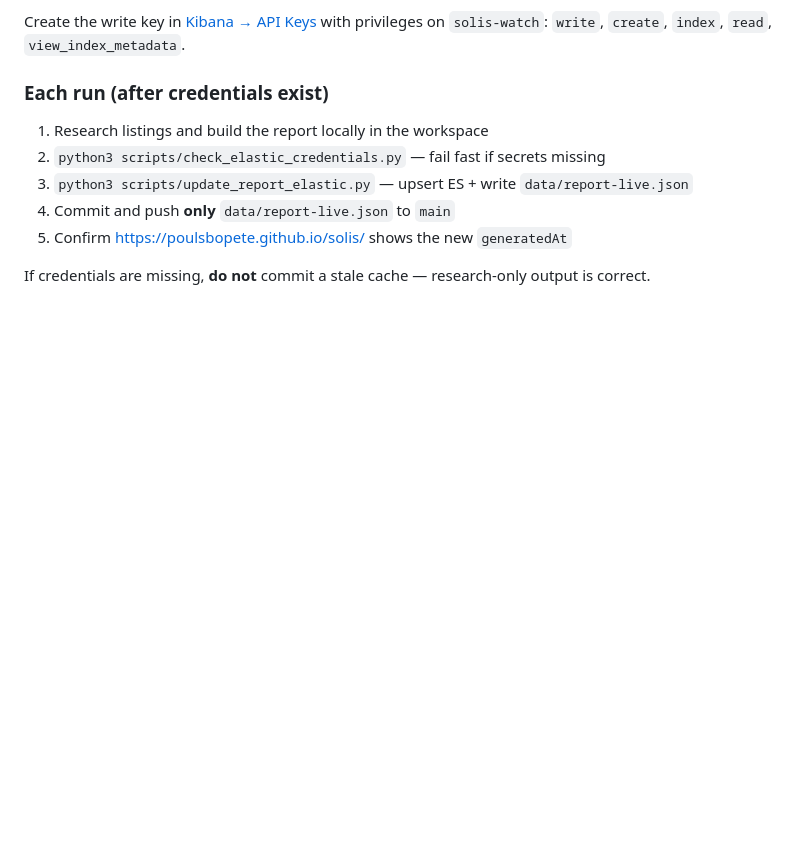
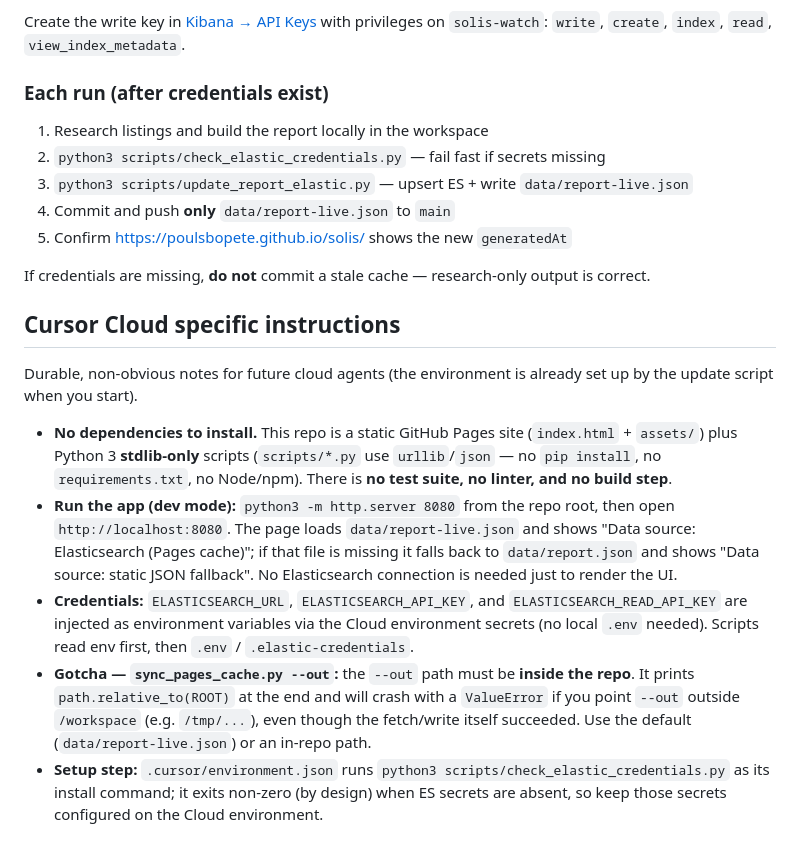
Before and after one commit to poulsbopete/solis, a Markdown page: AGENTS.md, the part around the change. Drawn GitHub-style; blank space fills up the shorter version.

Commit message:
docs: add Cursor Cloud dev environment notes to AGENTS.md
Co-authored-by: Peter Simkins <peter.simkins@elastic.co>

```diff
--- a/AGENTS.md
+++ b/AGENTS.md
@@ -125,3 +125,13 @@ Create the write key in [Kibana → API Keys](https://ai-assistants-ffcafb.kb.us
 5. Confirm https://poulsbopete.github.io/solis/ shows the new `generatedAt`
 
 If credentials are missing, **do not** commit a stale cache — research-only output is correct.
+
+## Cursor Cloud specific instructions
+
+Durable, non-obvious notes for future cloud agents (the environment is already set up by the update script when you start).
+
+- **No dependencies to install.** This repo is a static GitHub Pages site (`index.html` + `assets/`) plus Python 3 **stdlib-only** scripts (`scripts/*.py` use `urllib`/`json` — no `pip install`, no `requirements.txt`, no Node/npm). There is **no test suite, no linter, and no build step**.
+- **Run the app (dev mode):** `python3 -m http.server 8080` from the repo root, then open `http://localhost:8080`. The page loads `data/report-live.json` and shows "Data source: Elasticsearch (Pages cache)"; if that file is missing it falls back to `data/report.json` and shows "Data source: static JSON fallback". No Elasticsearch connection is needed just to render the UI.
+- **Credentials:** `ELASTICSEARCH_URL`, `ELASTICSEARCH_API_KEY`, and `ELASTICSEARCH_READ_API_KEY` are injected as environment variables via the Cloud environment secrets (no local `.env` needed). Scripts read env first, then `.env` / `.elastic-credentials`.
+- **Gotcha — `sync_pages_cache.py --out`:** the `--out` path must be **inside the repo**. It prints `path.relative_to(ROOT)` at the end and will crash with a `ValueError` if you point `--out` outside `/workspace` (e.g. `/tmp/...`), even though the fetch/write itself succeeded. Use the default (`data/report-live.json`) or an in-repo path.
+- **Setup step:** `.cursor/environment.json` runs `python3 scripts/check_elastic_credentials.py` as its install command; it exits non-zero (by design) when ES secrets are absent, so keep those secrets configured on the Cloud environment.
```
